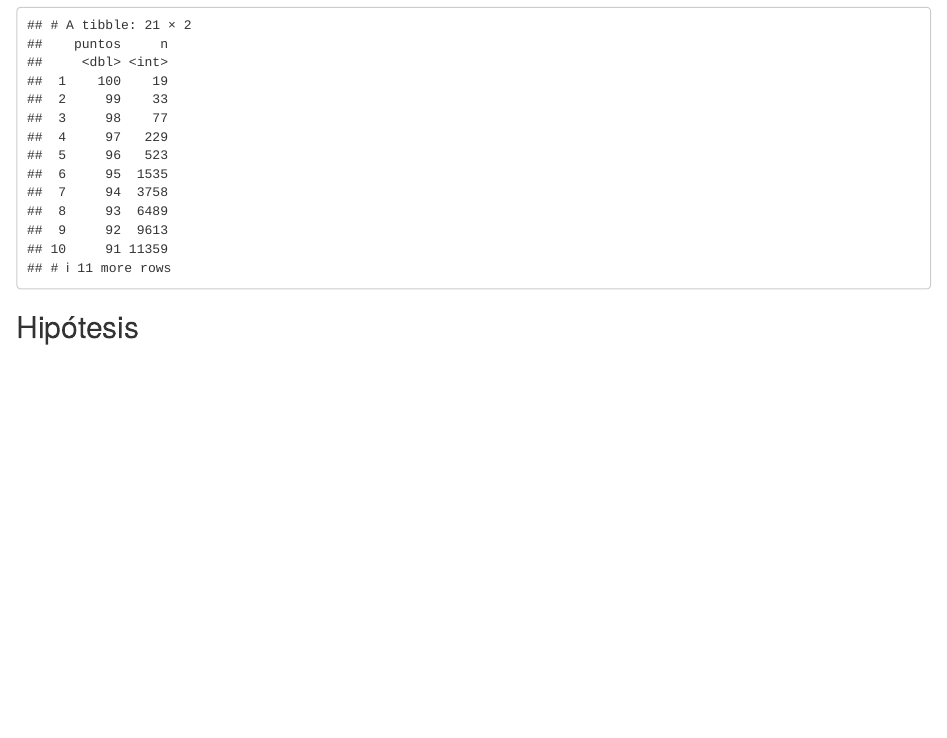
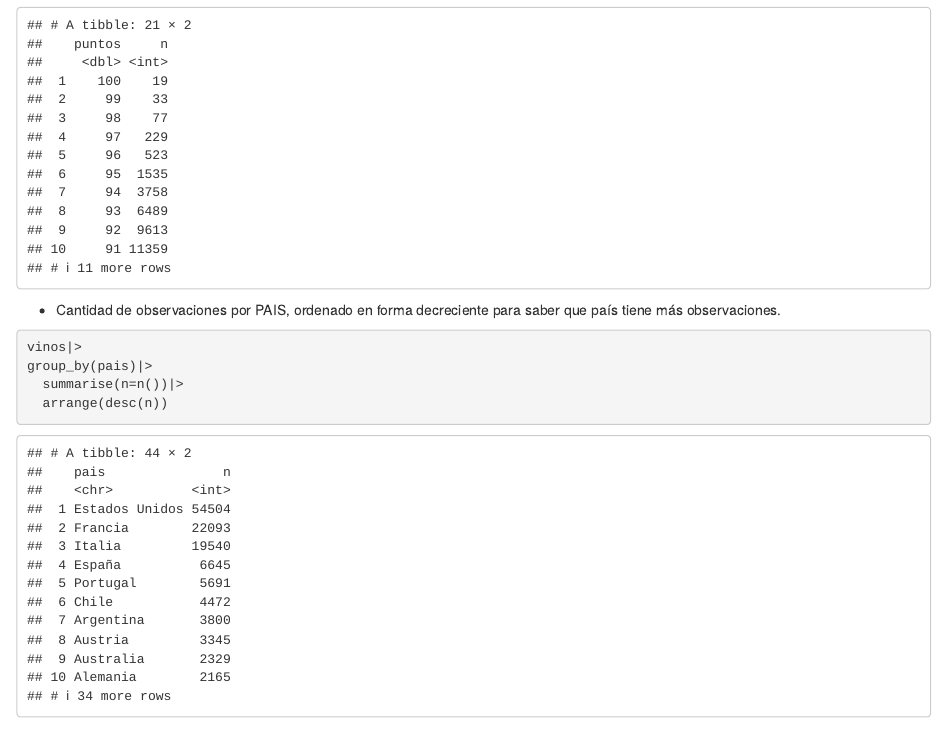
Before and after one commit to DiploDatosUNAB/informe-grupo-14, an R Markdown document (informe.Rmd): the page in a window 1100 px wide, from 8380 px down. The pictures show the output file informe.html that the author committed with the source, opened offline.

Commit message:
Cantidad de observaciones por variable pais ordenado en forma decreciente

````diff
--- a/informe.Rmd
+++ b/informe.Rmd
@@ -297,5 +297,13 @@ group_by(puntos)|>
  arrange(desc(puntos))
 
 ```
+- Cantidad de observaciones por PAIS, ordenado en forma decreciente para saber que país tiene más observaciones.
+
+```{r}
+vinos|>
+group_by(pais)|>
+  summarise(n=n())|>
+  arrange(desc(n))
+```
 
 ## Hipótesis
````
Also changed, not shown: informe.html.
